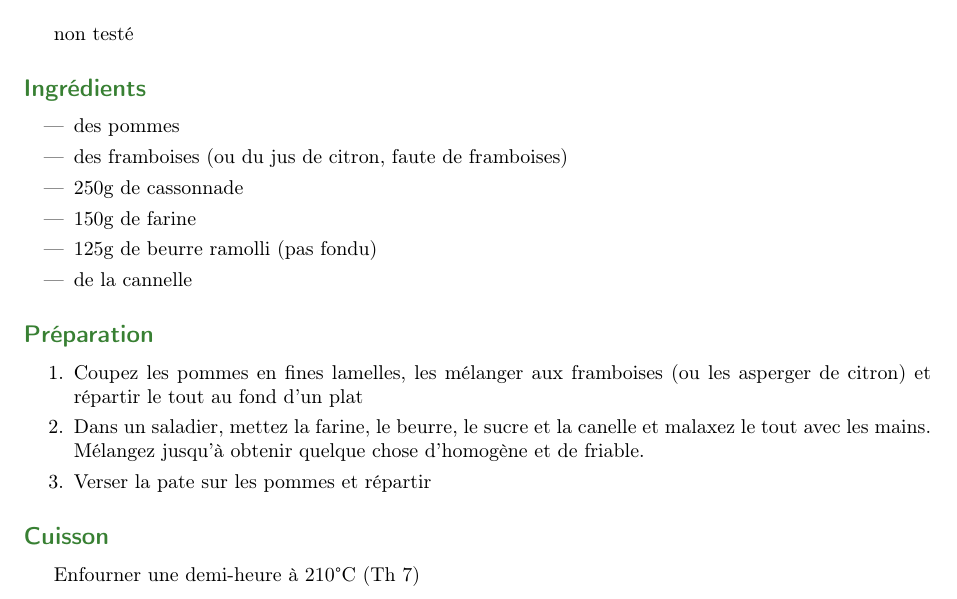
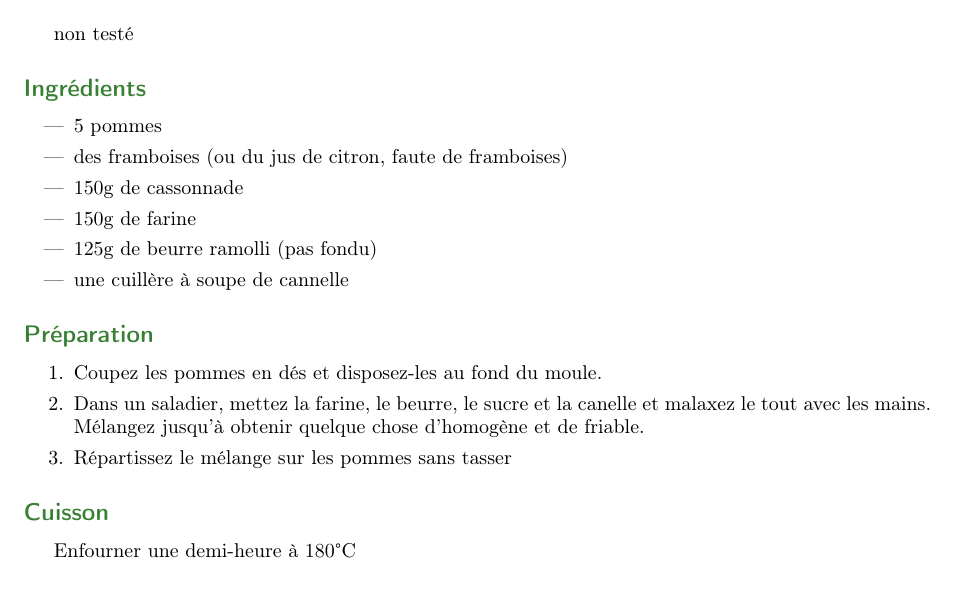
Before and after one commit to sanyaade-teachings/autiwa-tutorials, a LaTeX document (recettes/recettes.tex, which reads recettes/chapitres/05_desserts.tex): part of page 58 of 79, cut so that both start at the same text. Compiled offline with pdfLaTeX; an older LaTeX class or package is replaced by its successor.

Commit message:
recette: modif crumble
git-svn-id: https://autiwa-tutorials.googlecode.com/svn/trunk@27 0dbe97c4-82fb-7826-aa11-3c1593e05550

```diff
--- a/recettes/chapitres/05_desserts.tex
+++ b/recettes/chapitres/05_desserts.tex
@@ -70,23 +70,23 @@ Enfin, procédez au montage de la charlotte :
 \note{0}
 \subsection*{Ingrédients}
 \begin{itemize}
-\item des pommes
+\item 5 pommes
 \item des framboises (ou du jus de citron, faute de framboises)
-\item $250$g de cassonnade
+\item $150$g de cassonnade
 \item $150$g de farine
 \item $125$g de beurre ramolli (pas fondu)
-\item de la cannelle
+\item une cuillère à soupe de cannelle
 \end{itemize}
 
 \subsection*{Préparation}
 \begin{enumerate}
-\item Coupez les pommes en fines lamelles, les mélanger aux framboises (ou les asperger de citron) et répartir le tout au fond d'un plat
+\item Coupez les pommes en dés et disposez-les au fond du moule.
 \item Dans un saladier, mettez la farine, le beurre, le sucre et la canelle et malaxez le tout avec les mains. Mélangez jusqu'à obtenir quelque chose d'homogène et de friable.
-\item Verser la pate sur les pommes et répartir
+\item Répartissez le mélange sur les pommes sans tasser
 \end{enumerate}
 
 \subsection*{Cuisson}
-Enfourner une demi-heure à $210$\degres C (Th 7)
+Enfourner une demi-heure à $180$\degres C
 
 \newpage
 \section{Crêpes}
```
